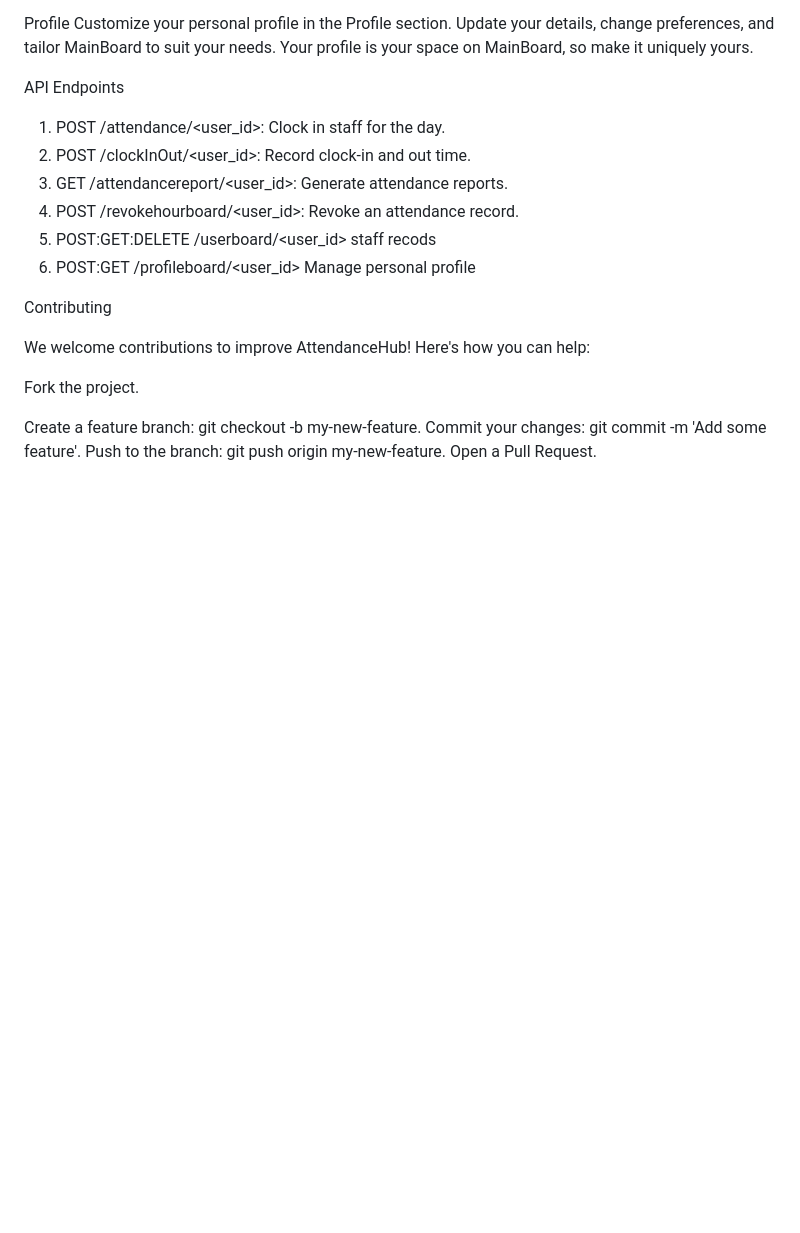
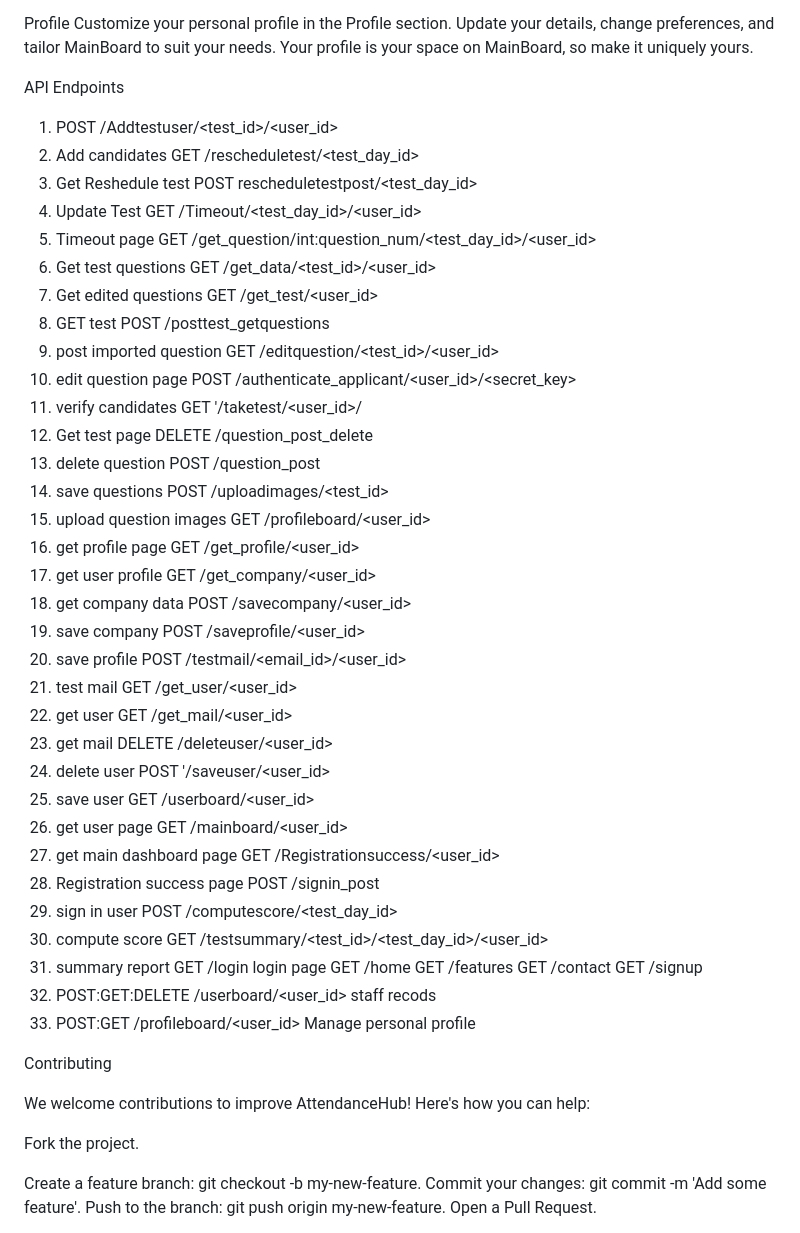
Before and after one commit to FosterSetor9060/Testcompanion_v1, a Markdown page: README.md, the part around the change. GitHub-like rendering; blank space fills up the shorter version.

Commit message:
Update README.md added routes

```diff
--- a/README.md
+++ b/README.md
@@ -97,12 +97,39 @@ Customize your personal profile in the Profile section. Update your details, cha
 
 API Endpoints
 
-1. POST /attendance/<user_id>: Clock in staff for the day.
-2. POST /clockInOut/<user_id>: Record clock-in and out time.
-3. GET /attendancereport/<user_id>: Generate attendance reports.
-4. POST /revokehourboard/<user_id>: Revoke an attendance record.
-5. POST:GET:DELETE /userboard/<user_id> staff recods
-6. POST:GET /profileboard/<user_id> Manage personal profile
+1. POST /Addtestuser/<test_id>/<user_id>
+2. Add candidates GET /rescheduletest/<test_day_id>
+3. Get Reshedule test POST rescheduletestpost/<test_day_id>
+4. Update Test GET /Timeout/<test_day_id>/<user_id>
+5. Timeout page GET /get_question/int:question_num/<test_day_id>/<user_id>
+6. Get test questions GET /get_data/<test_id>/<user_id>
+7. Get edited questions GET /get_test/<user_id>
+8. GET test POST /posttest_getquestions
+9. post imported question GET /editquestion/<test_id>/<user_id>
+10. edit question page POST /authenticate_applicant/<user_id>/<secret_key>
+11. verify candidates GET '/taketest/<user_id>/
+12. Get test page DELETE /question_post_delete
+13. delete question POST /question_post
+14. save questions POST /uploadimages/<test_id>
+15. upload question images GET /profileboard/<user_id>
+16. get profile page GET /get_profile/<user_id>
+17. get user profile GET /get_company/<user_id>
+18. get company data POST /savecompany/<user_id>
+19. save company POST /saveprofile/<user_id>
+20. save profile POST /testmail/<email_id>/<user_id>
+21. test mail GET /get_user/<user_id>
+22. get user GET /get_mail/<user_id>
+23. get mail DELETE /deleteuser/<user_id>
+24. delete user POST '/saveuser/<user_id>
+25. save user GET /userboard/<user_id>
+26. get user page GET /mainboard/<user_id>
+27. get main dashboard page GET /Registrationsuccess/<user_id>
+28. Registration success page POST /signin_post
+29. sign in user POST /computescore/<test_day_id>
+30. compute score GET /testsummary/<test_id>/<test_day_id>/<user_id>
+31. summary report GET /login login page GET /home GET /features GET /contact GET /signup
+32. POST:GET:DELETE /userboard/<user_id> staff recods
+33. POST:GET /profileboard/<user_id> Manage personal profile
 
 Contributing
 
```
